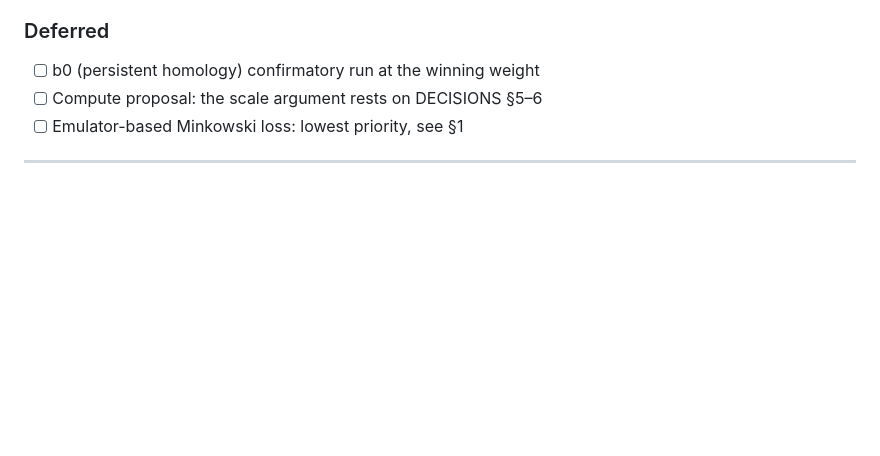
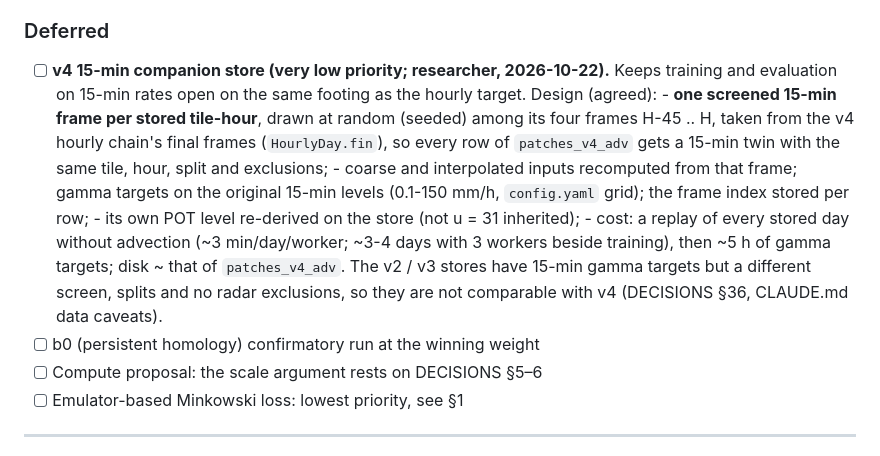
Before and after one commit to fquaren/minkowski-loss, a Markdown page: EXPERIMENTS.md, the part around the change. Rendered like a GitHub page; blank space fills up the shorter version.

Commit message:
EXPERIMENTS Deferred: v4 15-min companion store (one screened frame per tile-hour), very low priority
Co-Authored-By: Claude Opus 5.5 <noreply@anthropic.com>

```diff
--- a/EXPERIMENTS.md
+++ b/EXPERIMENTS.md
@@ -1506,6 +1506,18 @@ is signed off by a passing report; its path goes in DECISIONS / EXPERIMENTS when
 - [ ] Multiple seeds: every result above is a single run with no interval.
 
 ### Deferred
+- [ ] **v4 15-min companion store (very low priority; researcher, 2026-10-22).** Keeps training and
+      evaluation on 15-min rates open on the same footing as the hourly target. Design (agreed):
+      - **one screened 15-min frame per stored tile-hour**, drawn at random (seeded) among its four
+        frames H-45 .. H, taken from the v4 hourly chain's final frames (`HourlyDay.fin`), so every
+        row of `patches_v4_adv` gets a 15-min twin with the same tile, hour, split and exclusions;
+      - coarse and interpolated inputs recomputed from that frame; gamma targets on the original
+        15-min levels (0.1-150 mm/h, `config.yaml` grid); the frame index stored per row;
+      - its own POT level re-derived on the store (not u = 31 inherited);
+      - cost: a replay of every stored day without advection (~3 min/day/worker; ~3-4 days with 3
+        workers beside training), then ~5 h of gamma targets; disk ~ that of `patches_v4_adv`.
+      The v2 / v3 stores have 15-min gamma targets but a different screen, splits and no radar
+      exclusions, so they are not comparable with v4 (DECISIONS §36, CLAUDE.md data caveats).
 - [ ] b0 (persistent homology) confirmatory run at the winning weight
 - [ ] Compute proposal: the scale argument rests on DECISIONS §5–6
 - [ ] Emulator-based Minkowski loss: lowest priority, see §1
```
